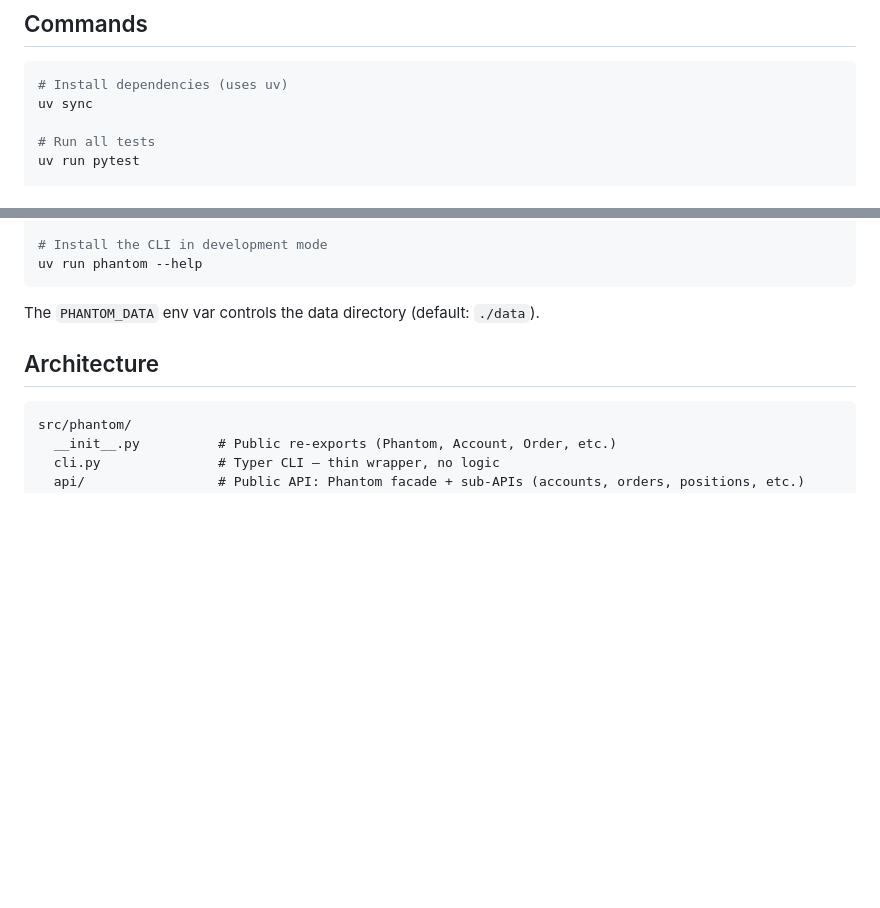
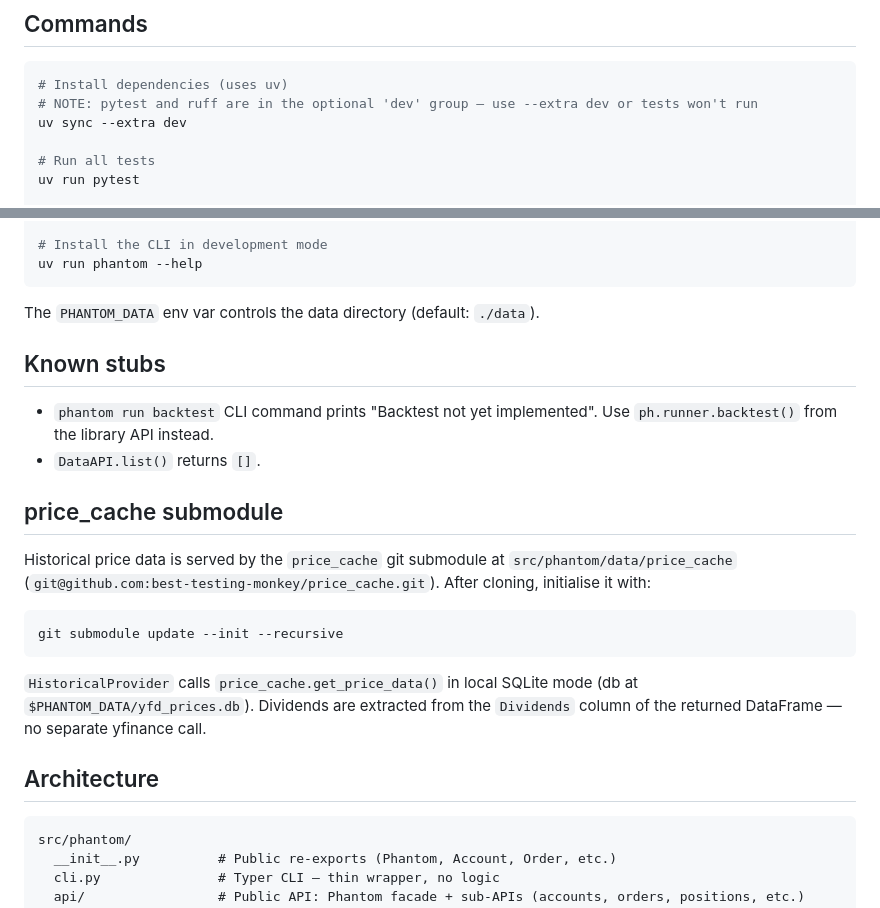
Before and after one commit to best-testing-monkey/phantom_ledger, a Markdown page: CLAUDE.md, 2 parts joined by grey strips. Drawn GitHub-style; blank space fills up the shorter version.

Commit message:
claude memories

````diff
--- a/CLAUDE.md
+++ b/CLAUDE.md
@@ -12,7 +12,8 @@ The full architecture spec is in `phantom-ledger-architecture.md`. Read it befor
 
 ```bash
 # Install dependencies (uses uv)
-uv sync
+# NOTE: pytest and ruff are in the optional 'dev' group — use --extra dev or tests won't run
+uv sync --extra dev
 
 # Run all tests
 uv run pytest
@@ -32,6 +33,21 @@ uv run phantom --help
 ```
 
 The `PHANTOM_DATA` env var controls the data directory (default: `./data`).
+
+## Known stubs
+
+- `phantom run backtest` CLI command prints "Backtest not yet implemented". Use `ph.runner.backtest()` from the library API instead.
+- `DataAPI.list()` returns `[]`.
+
+## price_cache submodule
+
+Historical price data is served by the `price_cache` git submodule at `src/phantom/data/price_cache` (`git@github.com:best-testing-monkey/price_cache.git`). After cloning, initialise it with:
+
+```bash
+git submodule update --init --recursive
+```
+
+`HistoricalProvider` calls `price_cache.get_price_data()` in local SQLite mode (db at `$PHANTOM_DATA/yfd_prices.db`). Dividends are extracted from the `Dividends` column of the returned DataFrame — no separate yfinance call.
 
 ## Architecture
 
````
